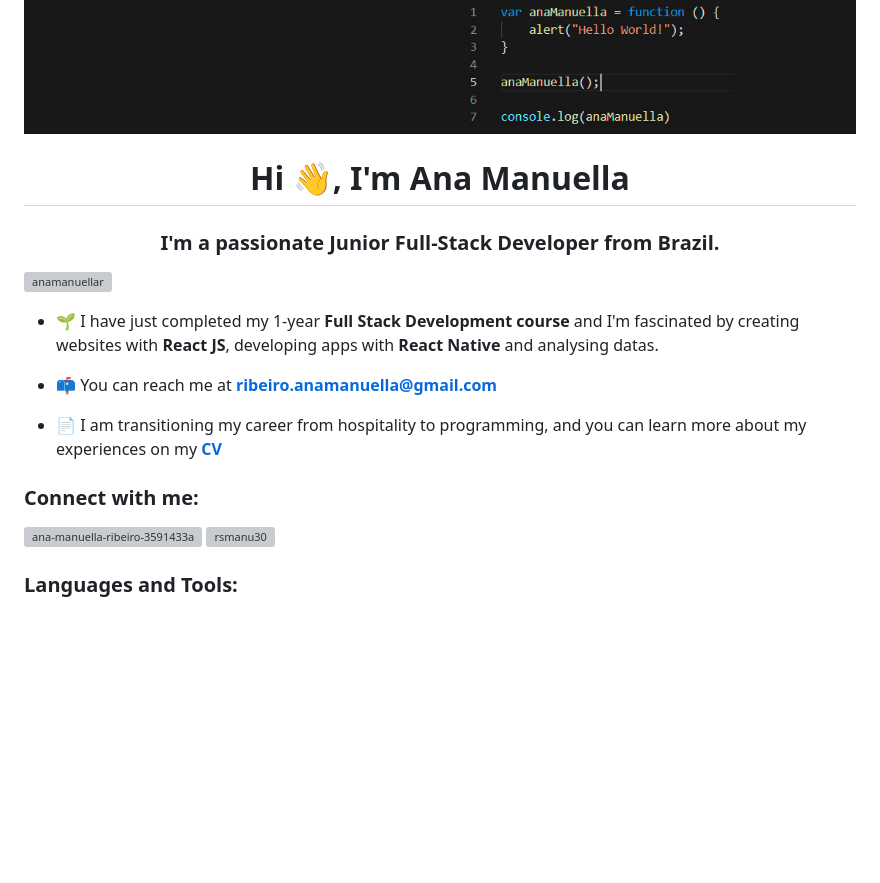
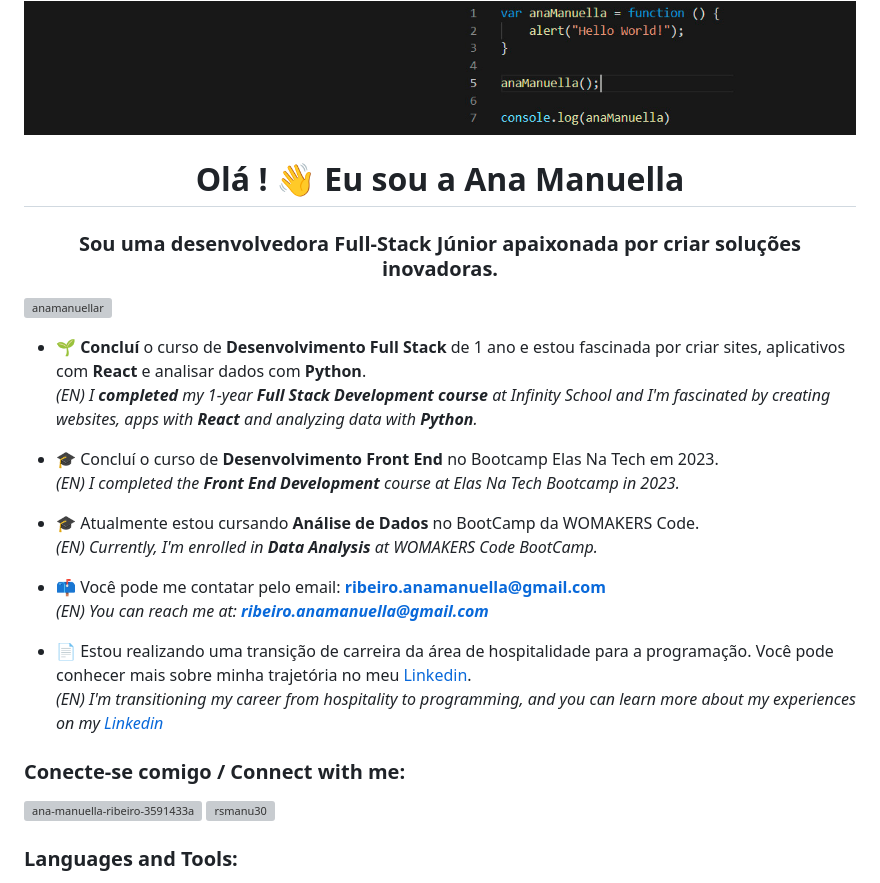
Before and after one commit to anamanuellar/anamanuellar, a Markdown page: README.md, the part around one of its changes. Rendered like a GitHub page; blank space fills up the shorter version; grey boxes are pictures that could not be loaded.

```diff
--- a/README.md
+++ b/README.md
@@ -1,17 +2,29 @@
 <img src="Assinatura Manu.jpg" alt="android" width="100%"/>
 
-<h1 align="center">Hi 👋, I'm Ana Manuella</h1>
-<h3 align="center">I'm a passionate Junior Full-Stack Developer from Brazil.</h3>
+<!-- Portuguese Version -->
+<h1 align="center">Olá ! 👋 Eu sou a Ana Manuella</h1>
+<h3 align="center">Sou uma desenvolvedora Full-Stack Júnior apaixonada por criar soluções inovadoras.</h3>
 
 <p align="left"> <img src="https://komarev.com/ghpvc/?username=anamanuellar&label=Profile%20views&color=0e75b6&style=flat" alt="anamanuellar" /> </p>
 
-- 🌱 I have just completed my 1-year **Full Stack Development course** and I'm fascinated by creating websites with **React JS**, developing apps with **React Native** and analysing datas.
+<!-- Sobre mim / About Me -->
+- 🌱 **Concluí** o curso de **Desenvolvimento Full Stack** de 1 ano e estou fascinada por criar sites, aplicativos com **React** e analisar dados com **Python**.<br>
+   <i>  (EN) I **completed** my 1-year **Full Stack Development course** at Infinity School and I'm fascinated by creating websites, apps with **React** and analyzing data with **Python**.</i> </small>
 
-- 📫 You can reach me at **ribeiro.anamanuella@gmail.com**
+- 🎓  Concluí o curso de **Desenvolvimento Front End** no Bootcamp Elas Na Tech em 2023.<br>
+      <i> (EN) I completed the **Front End Development** course at Elas Na Tech Bootcamp in 2023.</i>
 
-- 📄 I am transitioning my career from hospitality to programming, and you can learn more about my experiences on my <a href="https://anamanuellar.github.io/CV_AnaManuella/">**CV**</a>
+- 🎓 Atualmente estou cursando **Análise de Dados** no BootCamp da WOMAKERS Code.<br>
+      <i>  (EN) Currently, I'm enrolled in **Data Analysis** at WOMAKERS Code BootCamp.</i>
 
-<h3 align="left">Connect with me:</h3>
+- 📫 Você pode me contatar pelo email: **ribeiro.anamanuella@gmail.com**<br>
+<i> (EN) You can reach me at: **ribeiro.anamanuella@gmail.com**</i>
+
+- 📄 Estou realizando uma transição de carreira da área de hospitalidade para a programação. Você pode conhecer mais sobre minha trajetória no meu [Linkedin](https://www.linkedin.com/in/manu-ribeiro-dev).<br>
+  <i>  (EN) I'm transitioning my career from hospitality to programming, and you can learn more about my experiences on my [Linkedin](https://www.linkedin.com/in/manu-ribeiro-dev)</i>
+
+<!-- Conecte-se comigo / Connect with me -->
+<h3 align="left">Conecte-se comigo / Connect with me:</h3>
 <p align="left">
 <a href="https://linkedin.com/in/ana-manuella-ribeiro-3591433a" target="blank"><img align="center" src="https://raw.githubusercontent.com/rahuldkjain/github-profile-readme-generator/master/src/images/icons/Social/linked-in-alt.svg" alt="ana-manuella-ribeiro-3591433a" height="30" width="40" /></a>
 <a href="https://instagram.com/rsmanu30" target="blank"><img align="center" src="https://raw.githubusercontent.com/rahuldkjain/github-profile-readme-generator/master/src/images/icons/Social/instagram.svg" alt="rsmanu30" height="30" width="40" /></a>
```
Also changed, not shown: other parts of README.md (+1 -0 lines).
